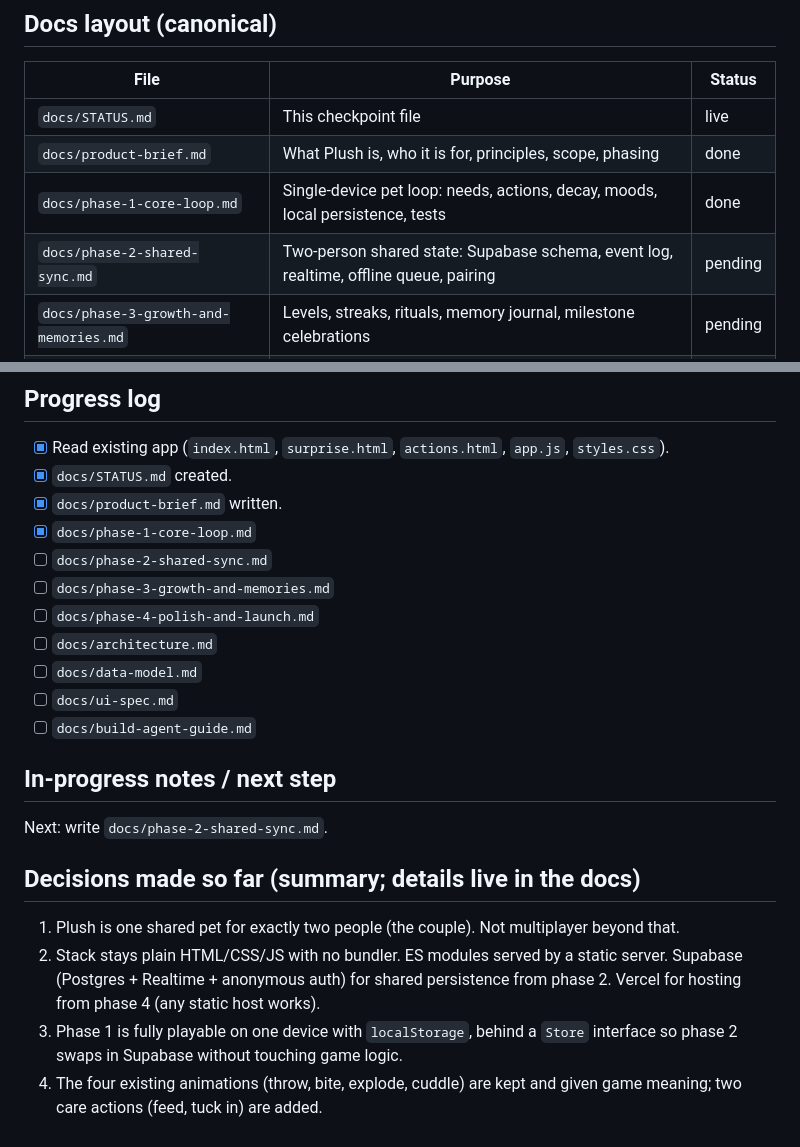
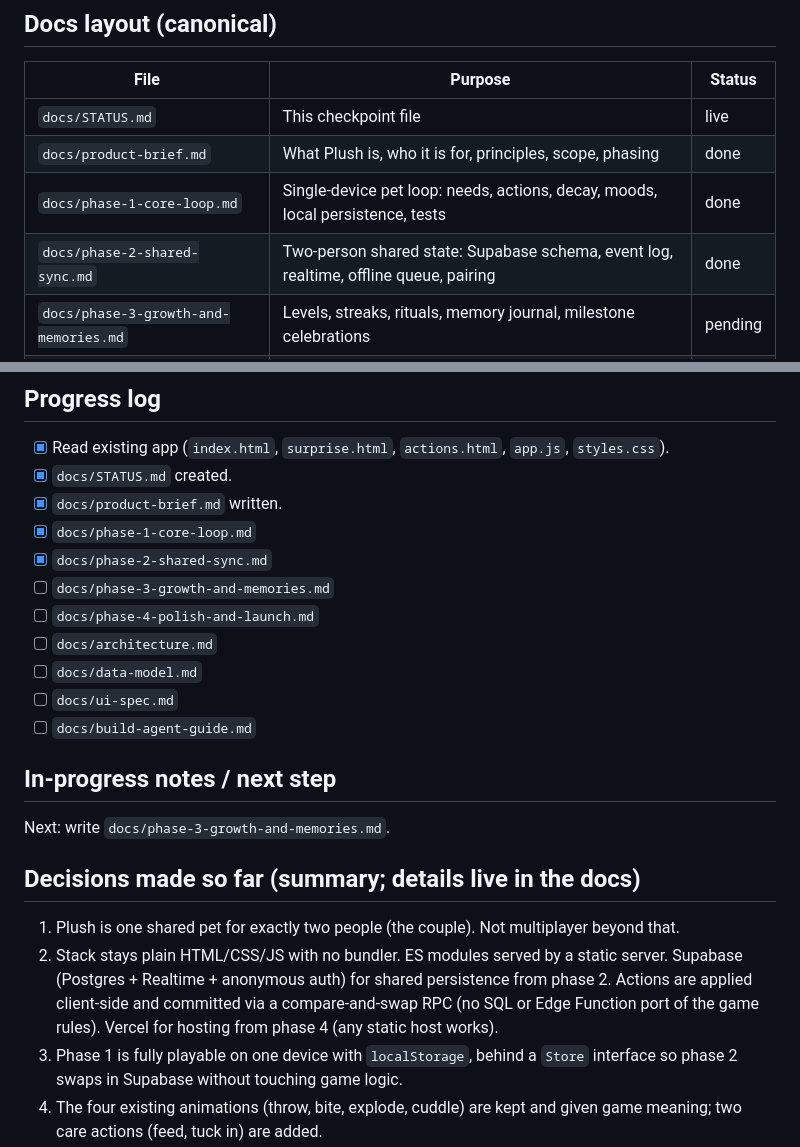
Before and after one commit to Jemuelle4/anniversary, a Markdown page: docs/STATUS.md, 2 parts joined by grey strips. GitHub-like rendering.

```diff
--- a/docs/STATUS.md
+++ b/docs/STATUS.md
@@ -21,7 +21,7 @@ then `product-brief.md`, then the phase doc you were asked to implement.
 | `docs/STATUS.md` | This checkpoint file | live |
 | `docs/product-brief.md` | What Plush is, who it is for, principles, scope, phasing | done |
 | `docs/phase-1-core-loop.md` | Single-device pet loop: needs, actions, decay, moods, local persistence, tests | done |
-| `docs/phase-2-shared-sync.md` | Two-person shared state: Supabase schema, event log, realtime, offline queue, pairing | pending |
+| `docs/phase-2-shared-sync.md` | Two-person shared state: Supabase schema, event log, realtime, offline queue, pairing | done |
 | `docs/phase-3-growth-and-memories.md` | Levels, streaks, rituals, memory journal, milestone celebrations | pending |
 | `docs/phase-4-polish-and-launch.md` | PWA, notifications, accessibility, error states, deploy to Vercel, launch checklist | pending |
 | `docs/architecture.md` | Cross-phase system overview, module layout, store adapter contract | pending |
@@ -37,7 +37,7 @@ Status values: `pending` (not started), `in progress` (partially written, see no
 - [x] `docs/STATUS.md` created.
 - [x] `docs/product-brief.md` written.
 - [x] `docs/phase-1-core-loop.md`
-- [ ] `docs/phase-2-shared-sync.md`
+- [x] `docs/phase-2-shared-sync.md`
 - [ ] `docs/phase-3-growth-and-memories.md`
 - [ ] `docs/phase-4-polish-and-launch.md`
 - [ ] `docs/architecture.md`
@@ -47,13 +47,15 @@ Status values: `pending` (not started), `in progress` (partially written, see no
 
 ## In-progress notes / next step
 
-Next: write `docs/phase-2-shared-sync.md`.
+Next: write `docs/phase-3-growth-and-memories.md`.
 
 ## Decisions made so far (summary; details live in the docs)
 
 1. Plush is one shared pet for exactly two people (the couple). Not multiplayer beyond that.
 2. Stack stays plain HTML/CSS/JS with no bundler. ES modules served by a static server.
    Supabase (Postgres + Realtime + anonymous auth) for shared persistence from phase 2.
+   Actions are applied client-side and committed via a compare-and-swap RPC (no SQL or
+   Edge Function port of the game rules).
    Vercel for hosting from phase 4 (any static host works).
 3. Phase 1 is fully playable on one device with `localStorage`, behind a `Store`
    interface so phase 2 swaps in Supabase without touching game logic.
```
Also changed, not shown: docs/phase-2-shared-sync.md (added, +334 -0 lines), docs/product-brief.md (+4 -3 lines).
